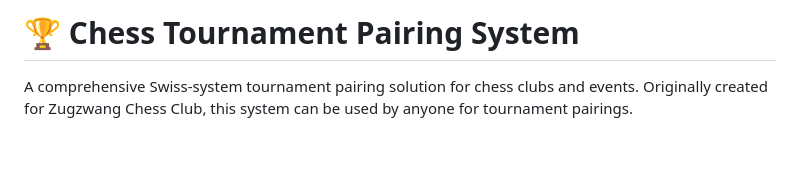
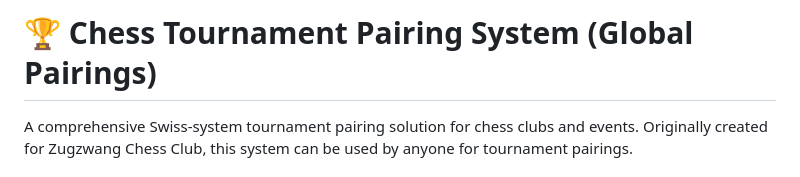
Before and after one commit to SarveshwarSenthilKumar/ChessPairings, a Markdown page: ENHANCED_README.md, the part around the change. GitHub-like rendering; blank space fills up the shorter version.

```diff
--- a/ENHANCED_README.md
+++ b/ENHANCED_README.md
@@ -1,4 +1,4 @@
-# 🏆 Chess Tournament Pairing System
+# 🏆 Chess Tournament Pairing System (Global Pairings)
 
 A comprehensive Swiss-system tournament pairing solution for chess clubs and events. Originally created for Zugzwang Chess Club, this system can be used by anyone for tournament pairings.
 
```
